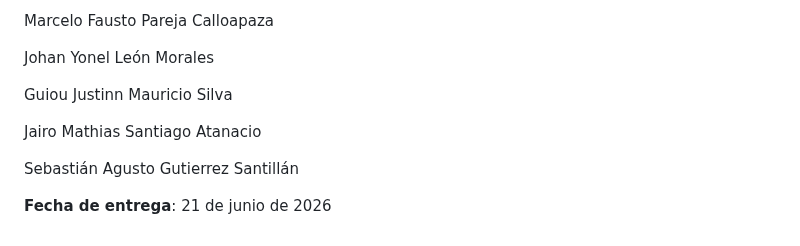
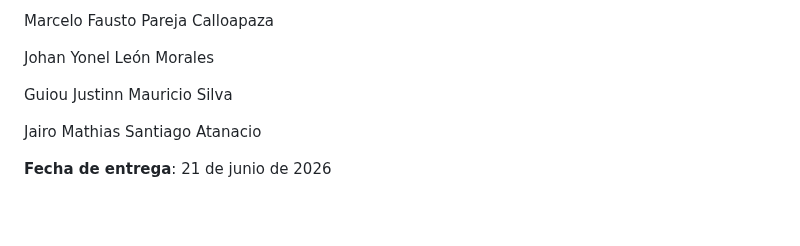
Before and after one commit to upc-pre-202610-1asi0730-12053-syncedh/webdev-course-syncedhealth, a Markdown page: README.md, the part around the change. Drawn GitHub-style; blank space fills up the shorter version.

```diff
--- a/README.md
+++ b/README.md
@@ -187,6 +187,4 @@ Guiou Justinn Mauricio Silva
 
 Jairo Mathias Santiago Atanacio
 
-Sebastián Agusto Gutierrez Santillán
-
 **Fecha de entrega**: 21 de junio de 2026
```
